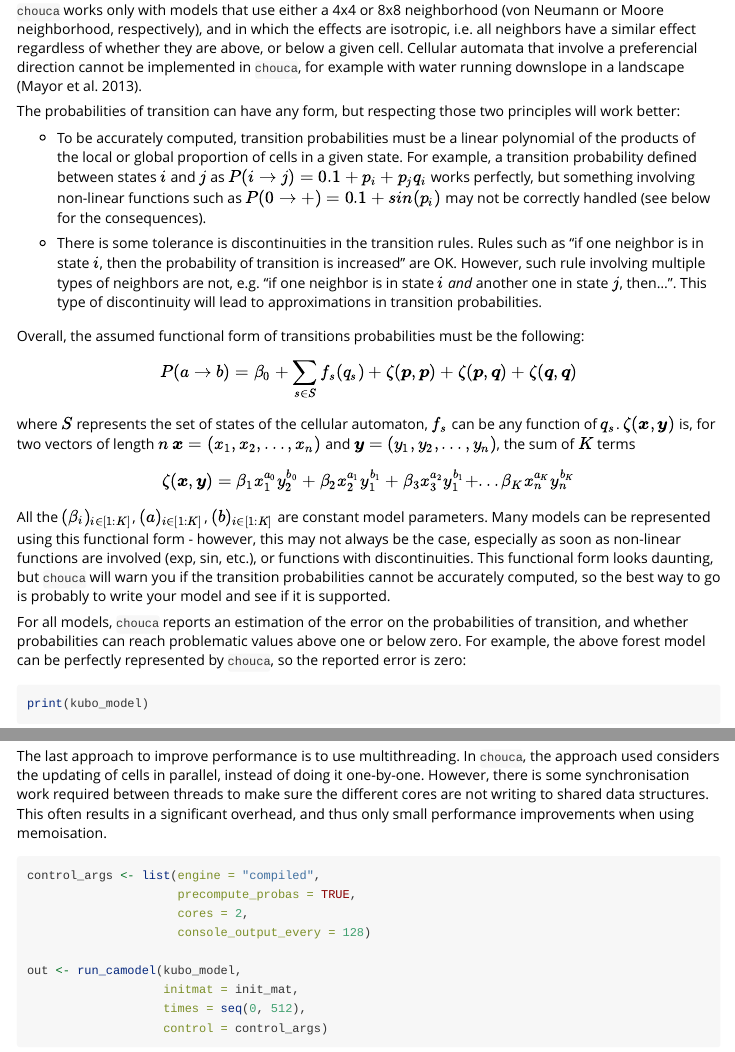
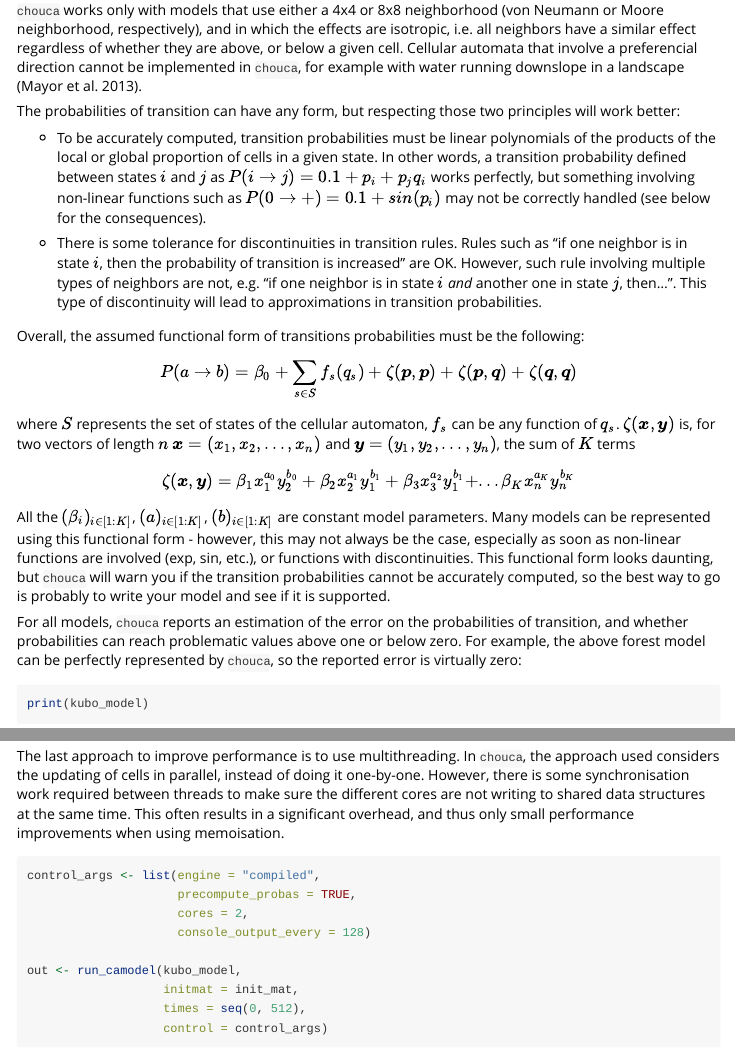
Before and after one commit to alexgenin/chouca, an R Markdown document (vignettes/chouca-package.Rmd): the page in a window 1100 px wide, from 3070 px down, and a second part further down, joined at a grey line. Rendered offline with R 4.5, knitr and Pandoc, with nearby package versions; some code elsewhere in the file could not run offline.

Commit message:
Various improvements to docs and vignette

````diff
--- a/vignettes/chouca-package.Rmd
+++ b/vignettes/chouca-package.Rmd
@@ -183,15 +183,15 @@ water running downslope in a landscape (Mayor et al. 2013).
 The probabilities of transition can have any form, but respecting those two
 principles will work better:
 
-* To be accurately computed, transition probabilities must be a linear
-polynomial of the products of the local or global proportion of cells in a
-given state. For example, a transition probability defined between states $i$
+* To be accurately computed, transition probabilities must be linear
+polynomials of the products of the local or global proportion of cells in a
+given state. In other words, a transition probability defined between states $i$
 and $j$ as $P(i \rightarrow j) = 0.1 + p_i + p_j q_i$ works perfectly, but
 something involving non-linear functions such as
 $P(0 \rightarrow +) = 0.1 + sin(p_i)$ may not be correctly handled (see below
 for the consequences).
 
-* There is some tolerance is discontinuities in the transition rules. Rules
+* There is some tolerance for discontinuities in transition rules. Rules
 such as "if one neighbor is in state $i$, then the probability of transition
 is increased" are OK. However, such rule involving multiple types of neighbors
 are not, e.g. "if one neighbor is in state $i$ *and* another one in state
@@ -231,7 +231,7 @@ your model and see if it is supported.
 For all models, `chouca` reports an estimation of the error on the probabilities of
 transition, and whether probabilities can reach problematic values above one
 or below zero. For example, the above forest model can be perfectly represented by
-`chouca`, so the reported error is zero:
+`chouca`, so the reported error is virtually zero:
 
 ```{r}
 print(kubo_model)
@@ -362,8 +362,8 @@ The last approach to improve performance is to use multithreading. In `chouca`,
 the approach used considers the updating of cells in parallel, instead of
 doing it one-by-one. However, there is some synchronisation work required
 between threads to make sure the different cores are not writing to shared
-data structures. This often results in a significant overhead, and thus only
-small performance improvements when using memoisation.
+data structures at the same time. This often results in a significant overhead, and
+thus only small performance improvements when using memoisation.
 
 ```{r}
 
````
Also changed, not shown: R/ca_library.R (+4 -4 lines), R/chouca-package.R (+6 -6 lines), R/custom_callbacks.R (+2 -2 lines), R/parsing.R (+26 -15 lines), R/run.R (+2 -3 lines), 7 other files.
